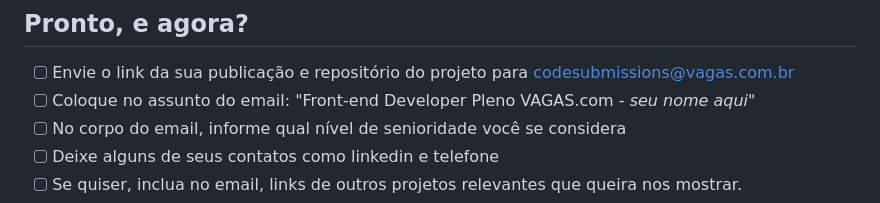
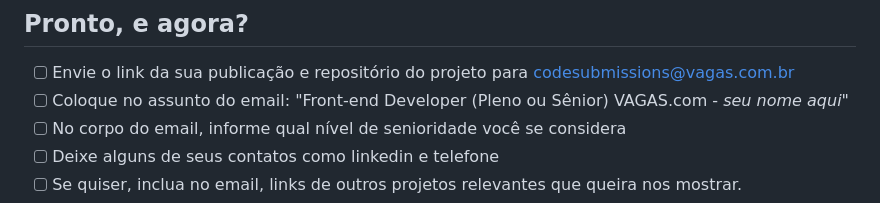
Before and after one commit to vcantelli/front-end-challenge, a Markdown page: README.md, the part around the change. GitHub-like rendering.

```diff
--- a/README.md
+++ b/README.md
@@ -53,7 +53,7 @@ Eles poderão te ajudar no teste:
 
 ## Pronto, e agora?
 - [ ] Envie o link da sua publicação e repositório do projeto para [codesubmissions@vagas.com.br](codesubmissions@vagas.com.br)
-- [ ] Coloque no assunto do email: "Front-end Developer Pleno VAGAS.com - *seu nome aqui*"
+- [ ] Coloque no assunto do email: "Front-end Developer (Pleno ou Sênior) VAGAS.com - *seu nome aqui*"
 - [ ] No corpo do email, informe qual nível de senioridade você se considera
 - [ ] Deixe alguns de seus contatos como linkedin e telefone
 - [ ] Se quiser, inclua no email, links de outros projetos relevantes que queira nos mostrar.
```
